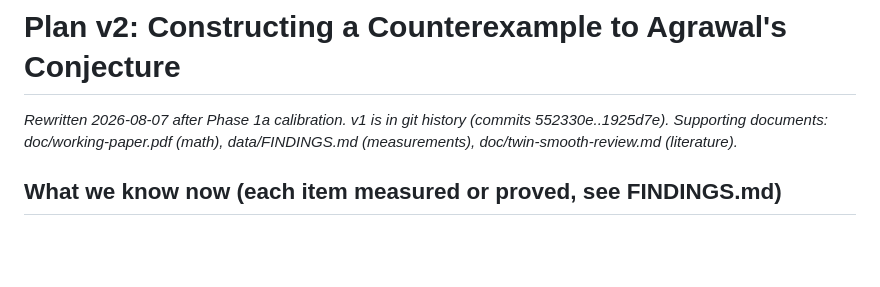
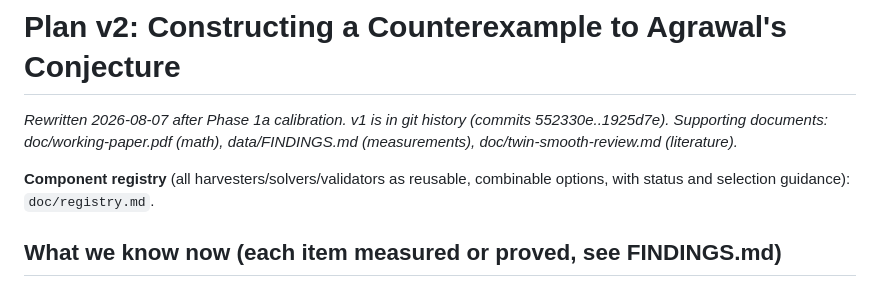
Before and after one commit to shumow/PRIMES-Conjectures, a Markdown page: PLAN.md, the part around the change. Rendered like a GitHub page; blank space fills up the shorter version.

```diff
--- a/PLAN.md
+++ b/PLAN.md
@@ -4,6 +4,9 @@
 (commits 552330e..1925d7e). Supporting documents: doc/working-paper.pdf
 (math), data/FINDINGS.md (measurements), doc/twin-smooth-review.md
 (literature).*
+
+**Component registry** (all harvesters/solvers/validators as reusable,
+combinable options, with status and selection guidance): `doc/registry.md`.
 
 ## What we know now (each item measured or proved, see FINDINGS.md)
 
```
Also changed, not shown: doc/registry.md (added, +81 -0 lines).
